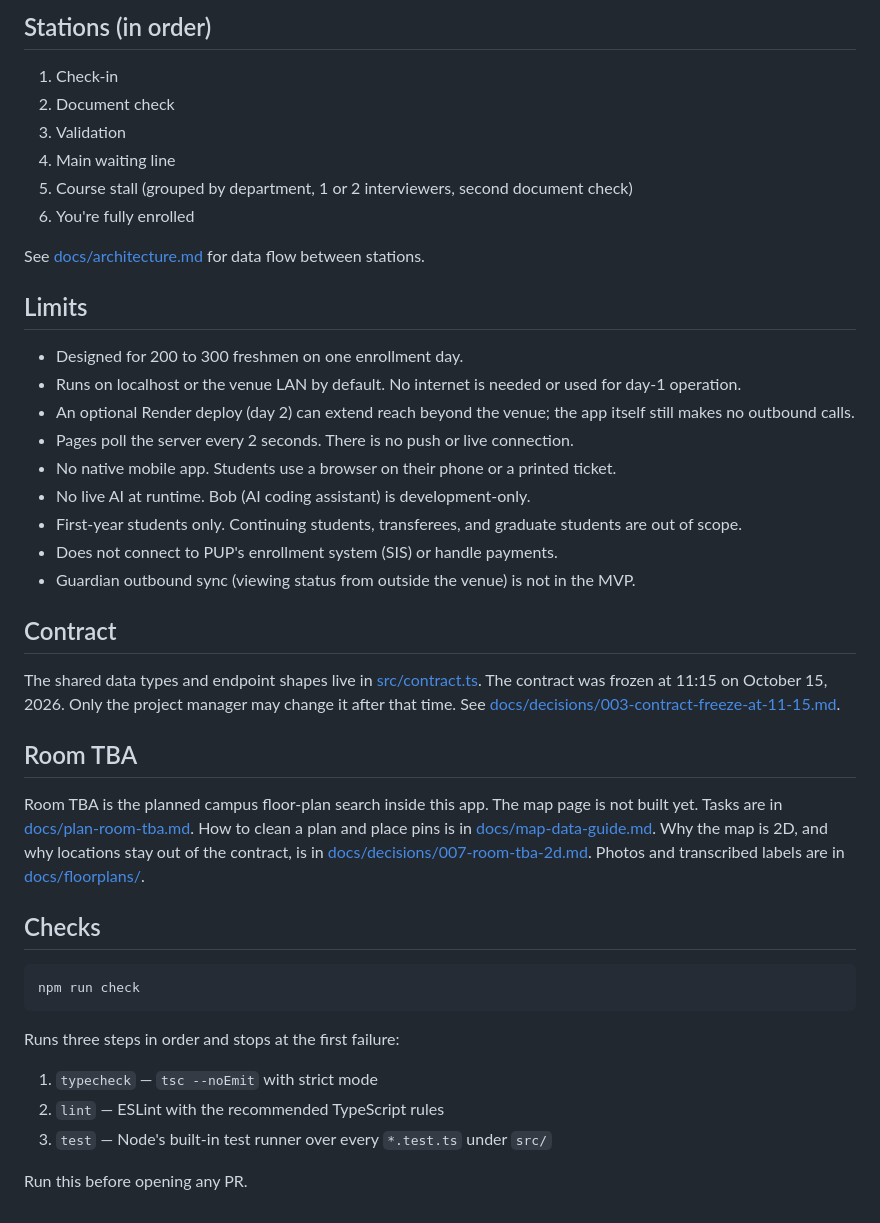
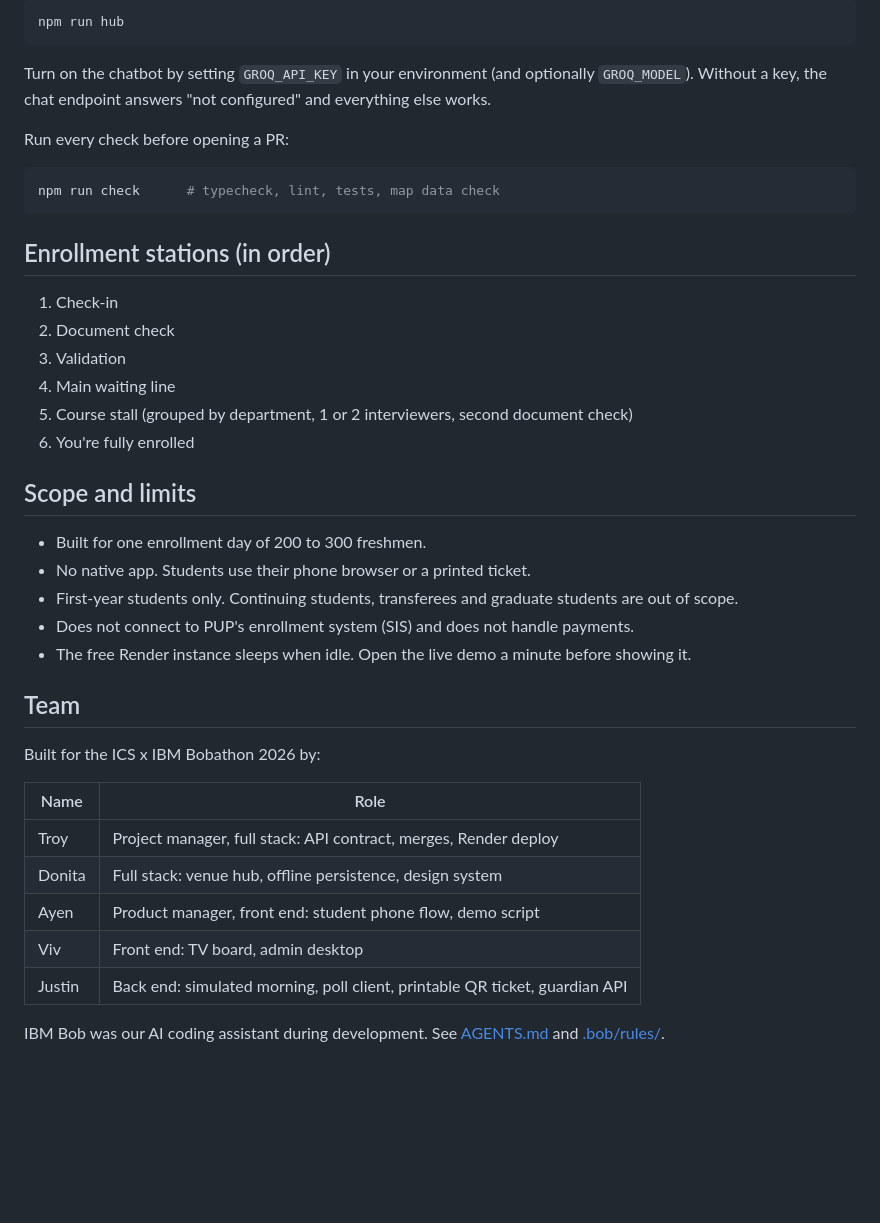
Before and after one commit to Troy-LL/IsQolar, a Markdown page: README.md, the part around one of its changes. Rendered like a GitHub page; blank space fills up the shorter version.

````diff
--- a/README.md
+++ b/README.md
@@ -55,5 +82,17 @@ Every ticket created by the seed is labeled **simulated**.
 
-## Stations (in order)
+```bash
+npm run hub
+```
+
+Turn on the chatbot by setting `GROQ_API_KEY` in your environment (and optionally `GROQ_MODEL`). Without a key, the chat endpoint answers "not configured" and everything else works.
+
+Run every check before opening a PR:
+
+```bash
+npm run check      # typecheck, lint, tests, map data check
+```
+
+## Enrollment stations (in order)
 
 1. Check-in
 2. Document check
@@ -62,45 +101,24 @@ Every ticket created by the seed is labeled **simulated**.
 5. Course stall (grouped by department, 1 or 2 interviewers, second document check)
 6. You're fully enrolled
 
-See [docs/architecture.md](docs/architecture.md) for data flow between stations.
+## Scope and limits
 
-## Limits
+- Built for one enrollment day of 200 to 300 freshmen.
+- No native app. Students use their phone browser or a printed ticket.
+- First-year students only. Continuing students, transferees and graduate students are out of scope.
+- Does not connect to PUP's enrollment system (SIS) and does not handle payments.
+- The free Render instance sleeps when idle. Open the live demo a minute before showing it.
 
-- Designed for 200 to 300 freshmen on one enrollment day.
-- Runs on localhost or the venue LAN by default. No internet is needed or used for day-1 operation.
-- An optional Render deploy (day 2) can extend reach beyond the venue; the app itself still makes no outbound calls.
-- Pages poll the server every 2 seconds. There is no push or live connection.
-- No native mobile app. Students use a browser on their phone or a printed ticket.
-- No live AI at runtime. Bob (AI coding assistant) is development-only.
-- First-year students only. Continuing students, transferees, and graduate students are out of scope.
-- Does not connect to PUP's enrollment system (SIS) or handle payments.
-- Guardian outbound sync (viewing status from outside the venue) is not in the MVP.
+## Team
 
-## Contract
+Built for the ICS x IBM Bobathon 2026 by:
 
-The shared data types and endpoint shapes live in [src/contract.ts](src/contract.ts).
-The contract was frozen at 11:15 on October 15, 2026.
-Only the project manager may change it after that time.
-See [docs/decisions/003-contract-freeze-at-11-15.md](docs/decisions/003-contract-freeze-at-11-15.md).
+| Name | Role |
+|---|---|
+| Troy | Project manager, full stack: API contract, merges, Render deploy |
+| Donita | Full stack: venue hub, offline persistence, design system |
+| Ayen | Product manager, front end: student phone flow, demo script |
+| Viv | Front end: TV board, admin desktop |
+| Justin | Back end: simulated morning, poll client, printable QR ticket, guardian API |
 
-## Room TBA
-
-Room TBA is the planned campus floor-plan search inside this app. The map page is not built yet.
-Tasks are in [docs/plan-room-tba.md](docs/plan-room-tba.md).
-How to clean a plan and place pins is in [docs/map-data-guide.md](docs/map-data-guide.md).
-Why the map is 2D, and why locations stay out of the contract, is in [docs/decisions/007-room-tba-2d.md](docs/decisions/007-room-tba-2d.md).
-Photos and transcribed labels are in [docs/floorplans/](docs/floorplans/).
-
-## Checks
-
-```bash
-npm run check
-```
-
-Runs three steps in order and stops at the first failure:
-
-1. `typecheck` — `tsc --noEmit` with strict mode
-2. `lint` — ESLint with the recommended TypeScript rules
-3. `test` — Node's built-in test runner over every `*.test.ts` under `src/`
-
-Run this before opening any PR.
+IBM Bob was our AI coding assistant during development. See [AGENTS.md](AGENTS.md) and [.bob/rules/](.bob/rules/).
````
Also changed, not shown: other parts of README.md (+61 -34 lines).
